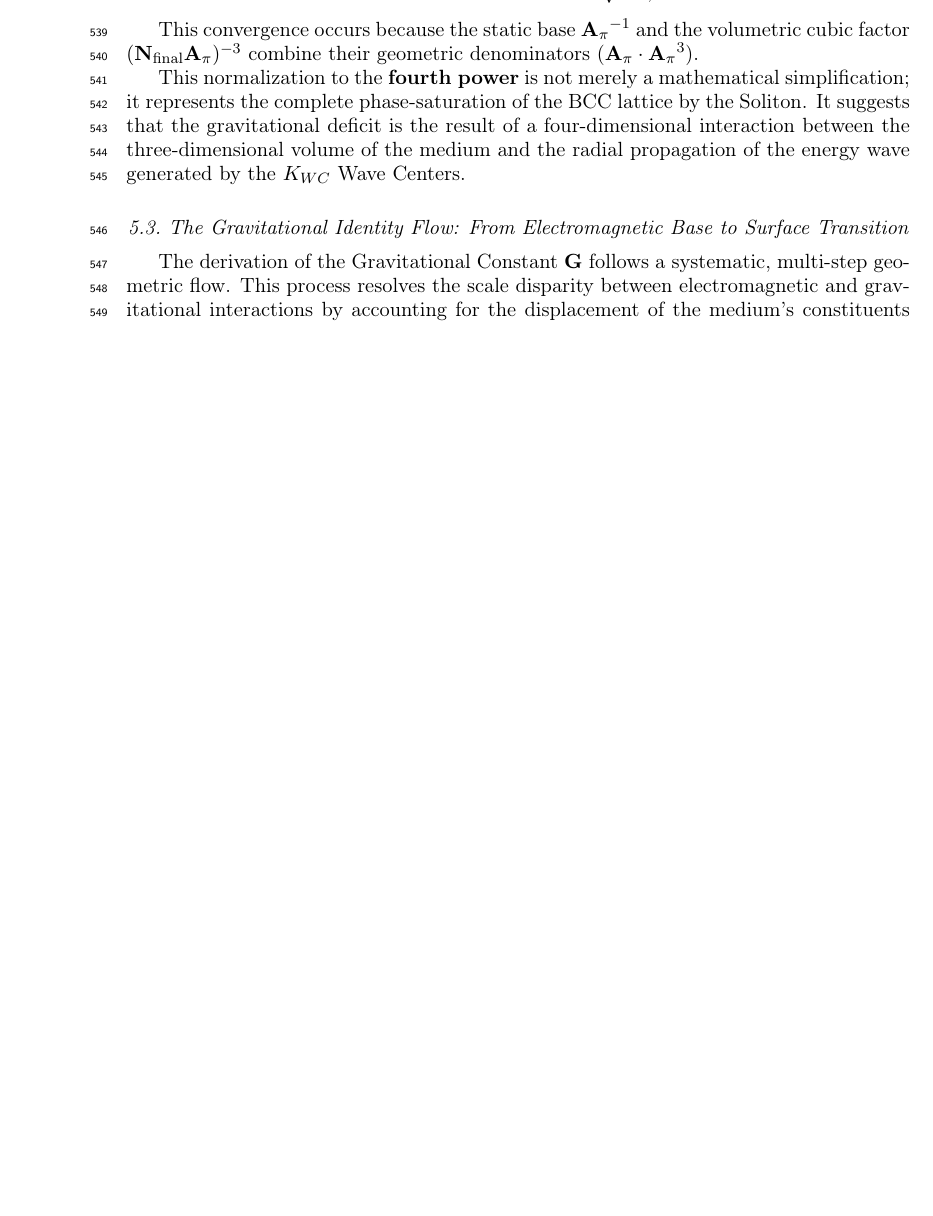
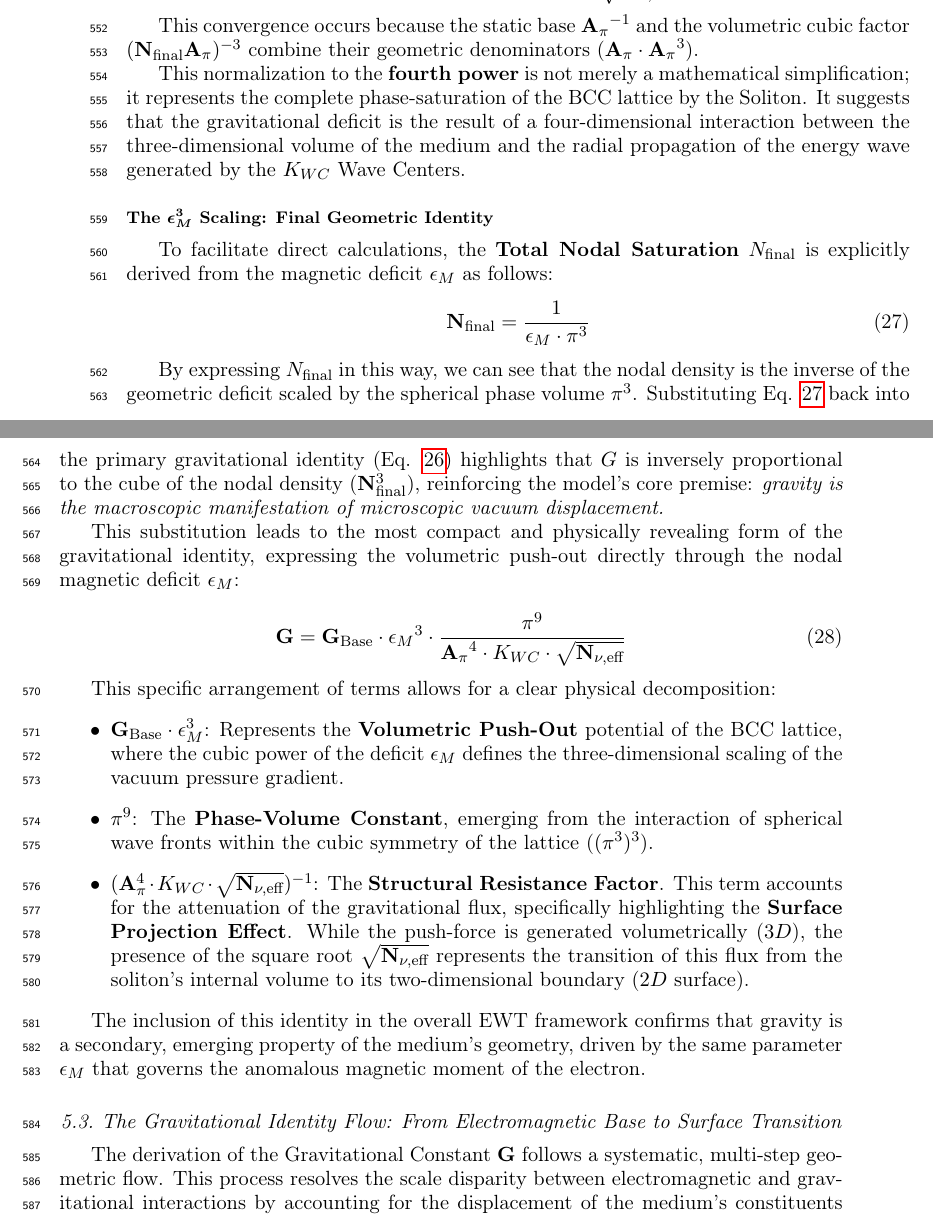
Before and after one commit to lsmolinski/MagnetismGravity, a LaTeX document (MagnetismGravity.tex): part of page 18 of 88 before the commit and two parts of pages 18 and 19 of 89 after it, the two joined at a grey line, cut so that both start at the same text, the shorter picture padded with empty space. Compiled offline with pdfLaTeX; a LaTeX package or settings file that is missing is left out.

Commit message:
poprawki w dokumentowaniu G

```diff
--- a/MagnetismGravity.tex
+++ b/MagnetismGravity.tex
@@ -612,9 +623,33 @@ A deeper structural analysis of the identity for $G$ (Eq. \ref{eq:G_EWT_Final_Id
 
 This convergence occurs because the static base ${\mathbf{A}_{\pi}}^{-1}$ and the volumetric cubic factor $({\mathbf{N}_{\text{final}}} {\mathbf{A}_{\pi}})^{-3}$ combine their geometric denominators (${\mathbf{A}_{\pi}} \cdot {\mathbf{A}_{\pi}}^3$).
 
-
-
-This normalization to the \textbf{fourth power} is not merely a mathematical simplification; it represents the complete phase-saturation of the BCC lattice by the Soliton. It suggests that the gravitational deficit is the result of a four-dimensional interaction between the three-dimensional volume of the medium and the radial propagation of the energy wave generated by the $K_{WC}$ Wave Centers. %The physical and topological implications of this ${\mathbf{A}_{\pi}}^4$ scaling will be further discussed in the subsequent analysis of the medium's elastic response.
+This normalization to the \textbf{fourth power} is not merely a mathematical simplification; it represents the complete phase-saturation of the BCC lattice by the Soliton. It suggests that the gravitational deficit is the result of a four-dimensional interaction between the three-dimensional volume of the medium and the radial propagation of the energy wave generated by the $K_{WC}$ Wave Centers.
+
+\subsubsection*{The $\epsilon_M^3$ Scaling: Final Geometric Identity}
+
+To facilitate direct calculations, the \textbf{Total Nodal Saturation} $N_{\text{final}}$ is explicitly derived from the magnetic deficit $\epsilon_M$ as follows:
+\begin{equation}
+	\mathbf{N}_{\text{final}} = \frac{1}{\epsilon_M \cdot \pi^3}
+	\label{eq:N_final_derivation}
+\end{equation}
+
+By expressing $N_{\text{final}}$ in this way, we can see that the nodal density is the inverse of the geometric deficit scaled by the spherical phase volume $\pi^3$. Substituting Eq. \ref{eq:N_final_derivation} back into the primary gravitational identity (Eq. \ref{eq:G_normalization}) highlights that $G$ is inversely proportional to the cube of the nodal density ($\mathbf{N}_{\text{final}}^3$), reinforcing the model's core premise: \textit{gravity is the macroscopic manifestation of microscopic vacuum displacement.}
+
+This substitution leads to the most compact and physically revealing form of the gravitational identity, expressing the volumetric push-out directly through the nodal magnetic deficit $\epsilon_M$:
+
+\begin{equation}
+	\mathbf{G} = \mathbf{G}_{\text{Base}} \cdot {\epsilon_M}^3 \cdot \frac{\pi^9}{{\mathbf{A}_{\pi}}^4 \cdot K_{WC} \cdot \sqrt{\mathbf{N}_{\nu, \text{eff}}}}
+	\label{eq:G_final_epsilon_compact}
+\end{equation}
+
+This specific arrangement of terms allows for a clear physical decomposition:
+\begin{itemize}
+	\item $\mathbf{G}_{\text{Base}} \cdot \epsilon_M^3$: Represents the \textbf{Volumetric Push-Out} potential of the BCC lattice, where the cubic power of the deficit $\epsilon_M$ defines the three-dimensional scaling of the vacuum pressure gradient.
+	\item $\pi^9$: The \textbf{Phase-Volume Constant}, emerging from the interaction of spherical wave fronts within the cubic symmetry of the lattice ($(\pi^3)^3$).
+	\item $(\mathbf{A}_{\pi}^4 \cdot K_{WC} \cdot \sqrt{\mathbf{N}_{\nu, \text{eff}}})^{-1}$: The \textbf{Structural Resistance Factor}. This term accounts for the attenuation of the gravitational flux, specifically highlighting the \textbf{Surface Projection Effect}. While the push-force is generated volumetrically ($3D$), the presence of the square root $\sqrt{\mathbf{N}_{\nu, \text{eff}}}$ represents the transition of this flux from the soliton's internal volume to its two-dimensional boundary ($2D$ surface).
+\end{itemize}
+
+The inclusion of this identity in the overall EWT framework confirms that gravity is a secondary, emerging property of the medium's geometry, driven by the same parameter $\epsilon_M$ that governs the anomalous magnetic moment of the electron.
 
 
 \subsection{The Gravitational Identity Flow: From Electromagnetic Base to Surface Transition}
```
Also changed, not shown: MagnetismGravity.pdf, MagnetismGravity.tex (23 more changed lines).
